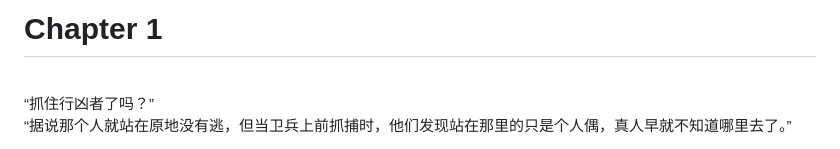
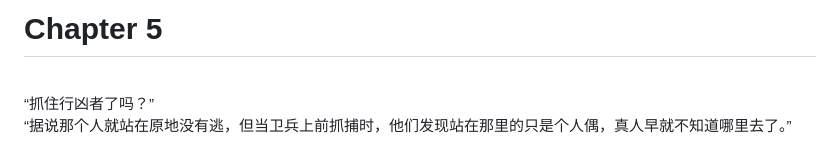
Before and after one commit to Alizro/Myth, a Markdown page: library/04-Alice in Wonderland/05-Chapter 5.md, the part around the change. Drawn GitHub-style.

```diff
--- a/library/04-Alice in Wonderland/05-Chapter 5.md
+++ b/library/04-Alice in Wonderland/05-Chapter 5.md
@@ -1,4 +1,4 @@
-# Chapter 1
+# Chapter 5
 
 <br>
 “抓住行凶者了吗？”
```
